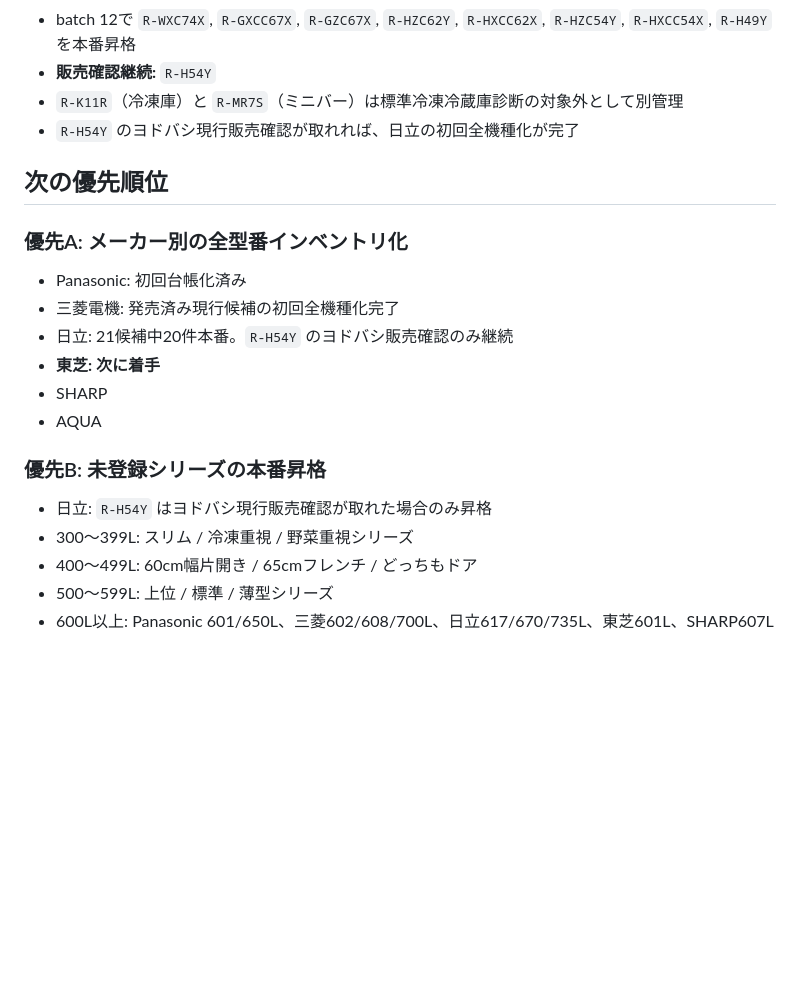
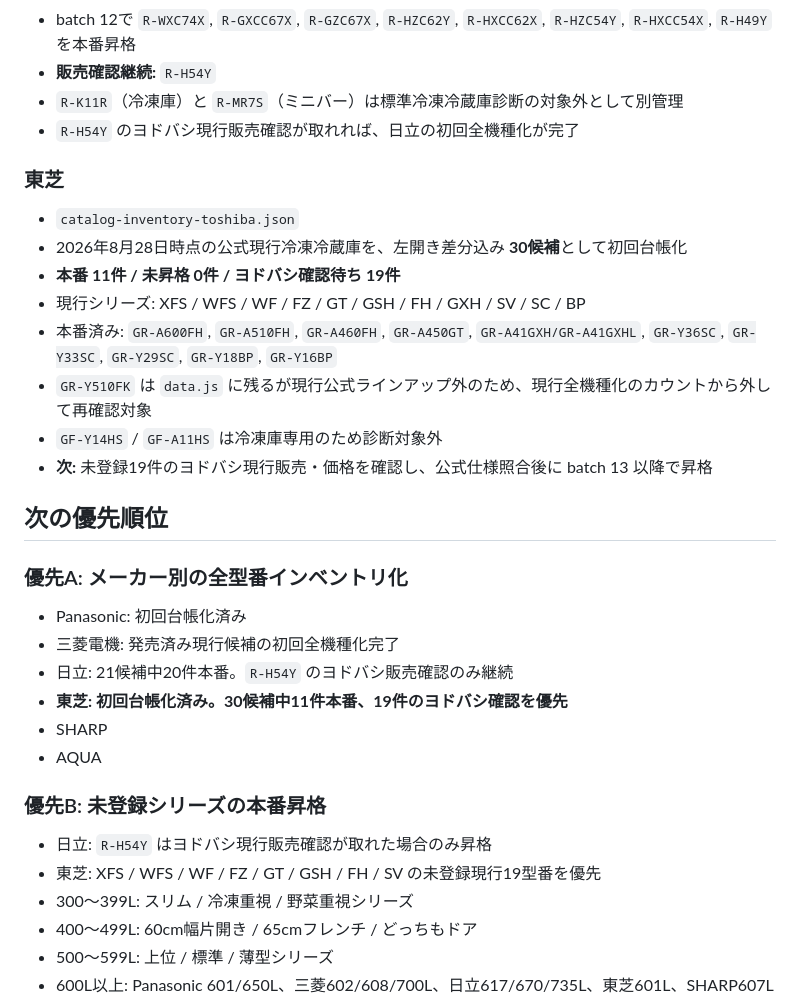
Before and after one commit to tasogare87-star/ai-fridge-diagnosis-v83, a Markdown page: CATALOG_COVERAGE.md, the part around the change. Drawn GitHub-style; blank space fills up the shorter version.

Commit message:
Track Toshiba current catalog inventory

```diff
--- a/CATALOG_COVERAGE.md
+++ b/CATALOG_COVERAGE.md
@@ -65,18 +65,29 @@
 - `R-K11R`（冷凍庫）と `R-MR7S`（ミニバー）は標準冷凍冷蔵庫診断の対象外として別管理
 - `R-H54Y` のヨドバシ現行販売確認が取れれば、日立の初回全機種化が完了
 
+### 東芝
+- `catalog-inventory-toshiba.json`
+- 2026年8月28日時点の公式現行冷凍冷蔵庫を、左開き差分込み **30候補**として初回台帳化
+- **本番 11件 / 未昇格 0件 / ヨドバシ確認待ち 19件**
+- 現行シリーズ: XFS / WFS / WF / FZ / GT / GSH / FH / GXH / SV / SC / BP
+- 本番済み: `GR-A600FH`, `GR-A510FH`, `GR-A460FH`, `GR-A450GT`, `GR-A41GXH/GR-A41GXHL`, `GR-Y36SC`, `GR-Y33SC`, `GR-Y29SC`, `GR-Y18BP`, `GR-Y16BP`
+- `GR-Y510FK` は `data.js` に残るが現行公式ラインアップ外のため、現行全機種化のカウントから外して再確認対象
+- `GF-Y14HS` / `GF-A11HS` は冷凍庫専用のため診断対象外
+- **次:** 未登録19件のヨドバシ現行販売・価格を確認し、公式仕様照合後に batch 13 以降で昇格
+
 ## 次の優先順位
 
 ### 優先A: メーカー別の全型番インベントリ化
 - Panasonic: 初回台帳化済み
 - 三菱電機: 発売済み現行候補の初回全機種化完了
 - 日立: 21候補中20件本番。`R-H54Y` のヨドバシ販売確認のみ継続
-- **東芝: 次に着手**
+- **東芝: 初回台帳化済み。30候補中11件本番、19件のヨドバシ確認を優先**
 - SHARP
 - AQUA
 
 ### 優先B: 未登録シリーズの本番昇格
 - 日立: `R-H54Y` はヨドバシ現行販売確認が取れた場合のみ昇格
+- 東芝: XFS / WFS / WF / FZ / GT / GSH / FH / SV の未登録現行19型番を優先
 - 300～399L: スリム / 冷凍重視 / 野菜重視シリーズ
 - 400～499L: 60cm幅片開き / 65cmフレンチ / どっちもドア
 - 500～599L: 上位 / 標準 / 薄型シリーズ
```
